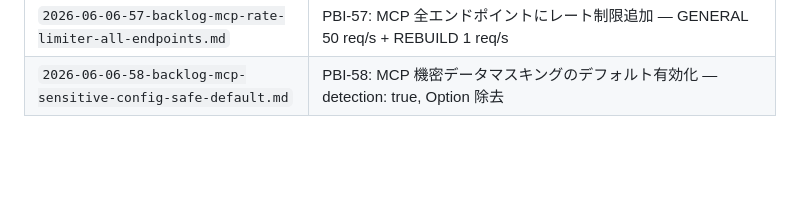
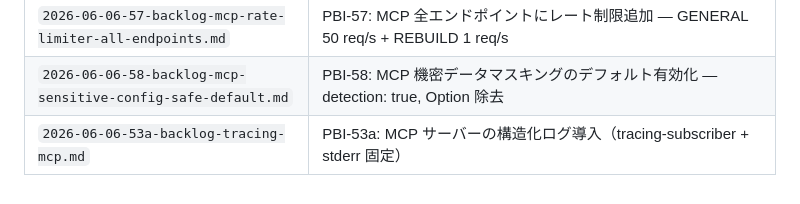
Before and after one commit to armaniacs/shiotsuchi-search, a Markdown page: .plan/00-INDEX.md, the part around the change. GitHub-like rendering; blank space fills up the shorter version.

Commit message:
docs(pbi): archive PBI-53a (structured tracing for MCP server)

```diff
--- a/.plan/00-INDEX.md
+++ b/.plan/00-INDEX.md
@@ -96,3 +96,4 @@
 | `2026-06-04-56-backlog-mcp-search-compat.md` | PBI-56: search() → SearchRequest 移行に伴うMCP互換性 — 内部移行のみ、外部互換レイヤー不要 |
 | `2026-06-06-57-backlog-mcp-rate-limiter-all-endpoints.md` | PBI-57: MCP 全エンドポイントにレート制限追加 — GENERAL 50 req/s + REBUILD 1 req/s |
 | `2026-06-06-58-backlog-mcp-sensitive-config-safe-default.md` | PBI-58: MCP 機密データマスキングのデフォルト有効化 — detection: true, Option 除去 |
+| `2026-06-06-53a-backlog-tracing-mcp.md` | PBI-53a: MCP サーバーの構造化ログ導入（tracing-subscriber + stderr 固定） |
```
Also changed, not shown: .plan/archived/2026-06-06-53a-backlog-tracing-mcp.md (renamed from pbi/2026-06-06-53a-backlog-tracing-mcp.md).
